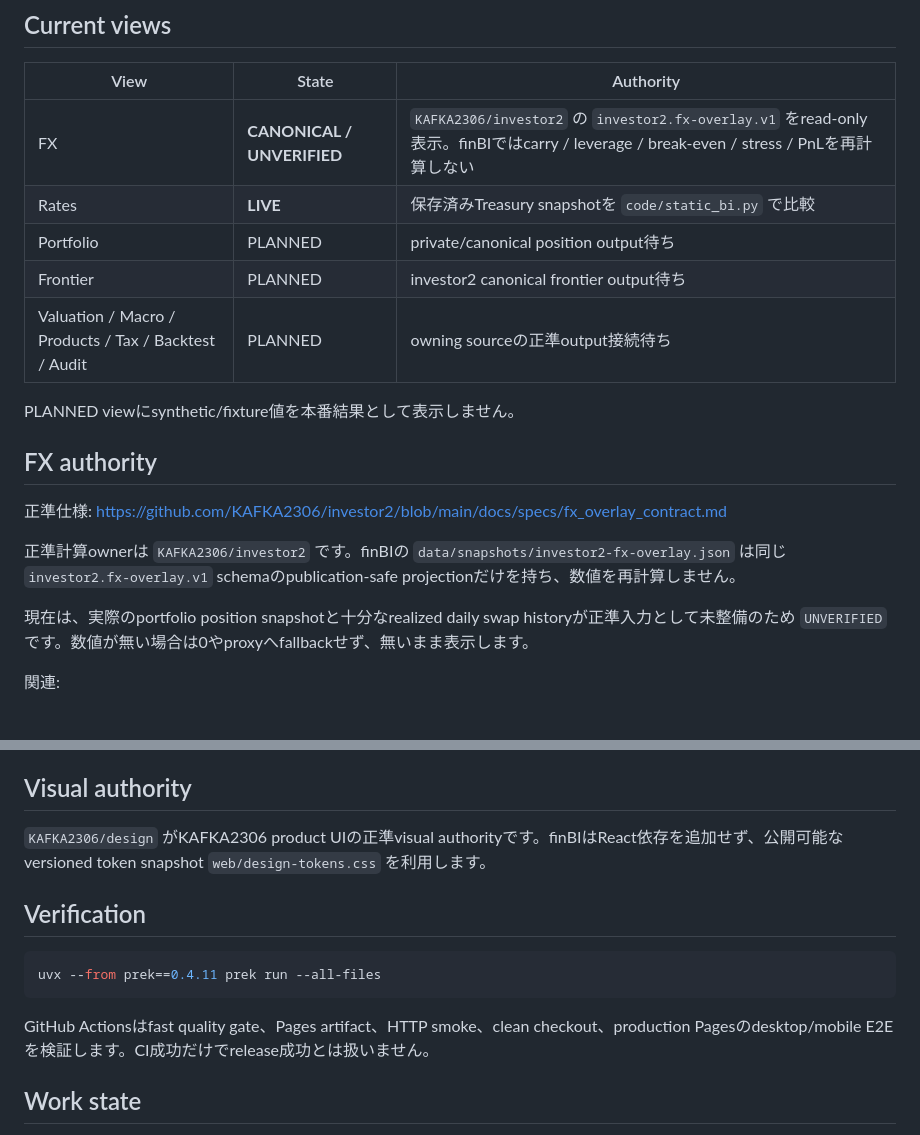
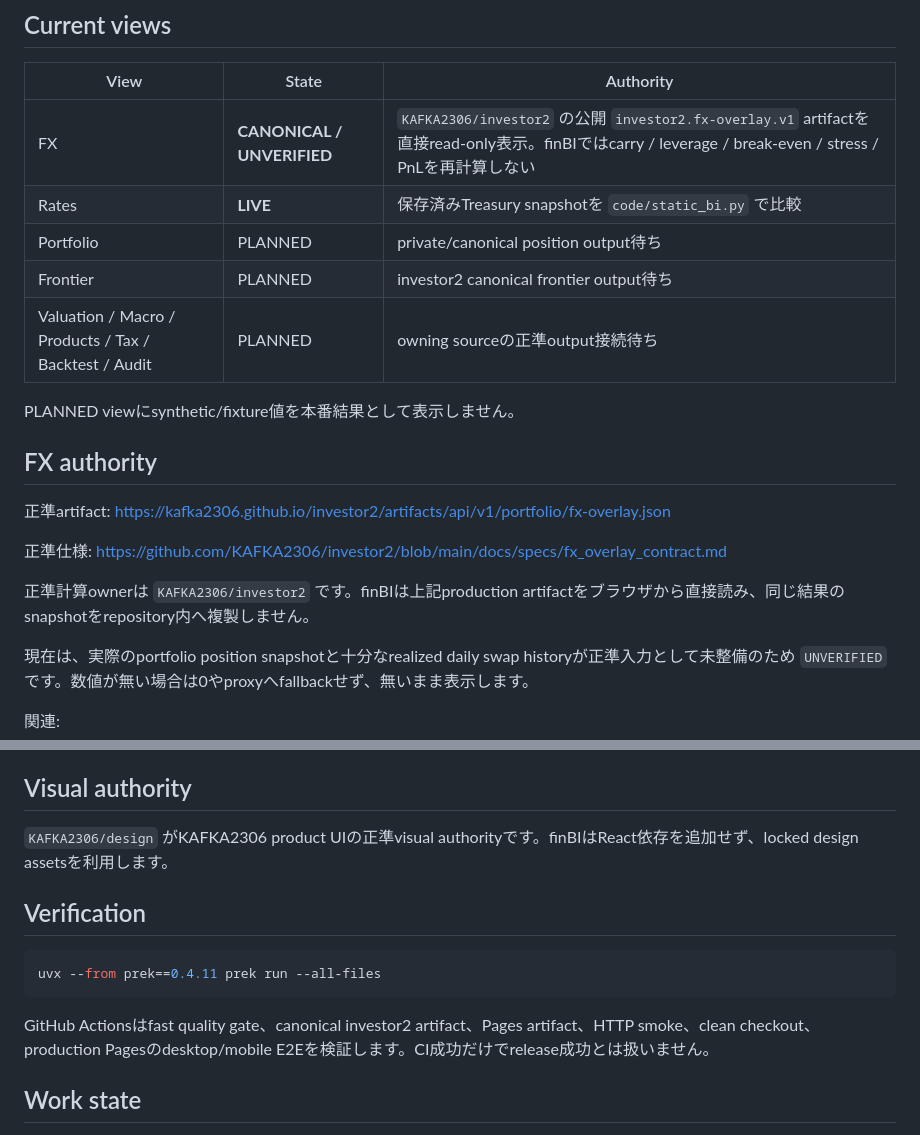
Before and after one commit to KAFKA2306/finBI, a Markdown page: README.md, 2 parts joined by grey strips. Drawn GitHub-style; blank space fills up the shorter version.

Commit message:
docs: remove duplicated FX snapshot authority

````diff
--- a/README.md
+++ b/README.md
@@ -17,7 +17,7 @@ canonical data / analytics
 
 | View | State | Authority |
 |---|---|---|
-| FX | **CANONICAL / UNVERIFIED** | `KAFKA2306/investor2` の `investor2.fx-overlay.v1` をread-only表示。finBIではcarry / leverage / break-even / stress / PnLを再計算しない |
+| FX | **CANONICAL / UNVERIFIED** | `KAFKA2306/investor2` の公開 `investor2.fx-overlay.v1` artifactを直接read-only表示。finBIではcarry / leverage / break-even / stress / PnLを再計算しない |
 | Rates | **LIVE** | 保存済みTreasury snapshotを `code/static_bi.py` で比較 |
 | Portfolio | PLANNED | private/canonical position output待ち |
 | Frontier | PLANNED | investor2 canonical frontier output待ち |
@@ -27,10 +27,13 @@ PLANNED viewにsynthetic/fixture値を本番結果として表示しません。
 
 ## FX authority
 
+正準artifact:
+https://kafka2306.github.io/investor2/artifacts/api/v1/portfolio/fx-overlay.json
+
 正準仕様:
 https://github.com/KAFKA2306/investor2/blob/main/docs/specs/fx_overlay_contract.md
 
-正準計算ownerは `KAFKA2306/investor2` です。finBIの `data/snapshots/investor2-fx-overlay.json` は同じ `investor2.fx-overlay.v1` schemaのpublication-safe projectionだけを持ち、数値を再計算しません。
+正準計算ownerは `KAFKA2306/investor2` です。finBIは上記production artifactをブラウザから直接読み、同じ結果のsnapshotをrepository内へ複製しません。
 
 現在は、実際のportfolio position snapshotと十分なrealized daily swap historyが正準入力として未整備のため `UNVERIFIED` です。数値が無い場合は0やproxyへfallbackせず、無いまま表示します。
 
@@ -56,7 +59,7 @@ snapshotのsource、observed range、retrieved_at、availabilityが不足・矛
 
 ## Visual authority
 
-`KAFKA2306/design` がKAFKA2306 product UIの正準visual authorityです。finBIはReact依存を追加せず、公開可能なversioned token snapshot `web/design-tokens.css` を利用します。
+`KAFKA2306/design` がKAFKA2306 product UIの正準visual authorityです。finBIはReact依存を追加せず、locked design assetsを利用します。
 
 ## Verification
 
@@ -64,7 +67,7 @@ snapshotのsource、observed range、retrieved_at、availabilityが不足・矛
 uvx --from prek==0.4.11 prek run --all-files
 ```
 
-GitHub Actionsはfast quality gate、Pages artifact、HTTP smoke、clean checkout、production Pagesのdesktop/mobile E2Eを検証します。CI成功だけでrelease成功とは扱いません。
+GitHub Actionsはfast quality gate、canonical investor2 artifact、Pages artifact、HTTP smoke、clean checkout、production Pagesのdesktop/mobile E2Eを検証します。CI成功だけでrelease成功とは扱いません。
 
 ## Work state
 
````
